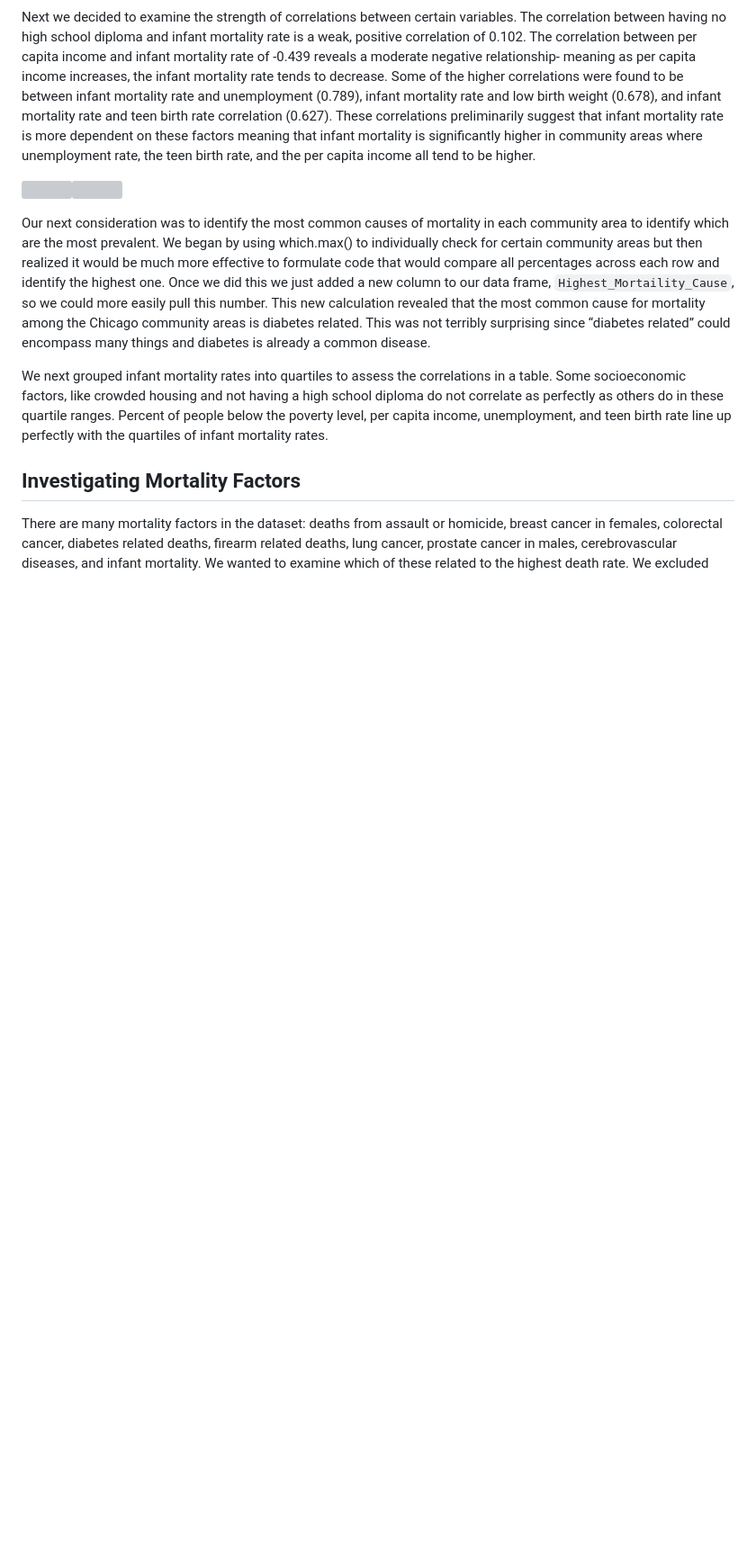
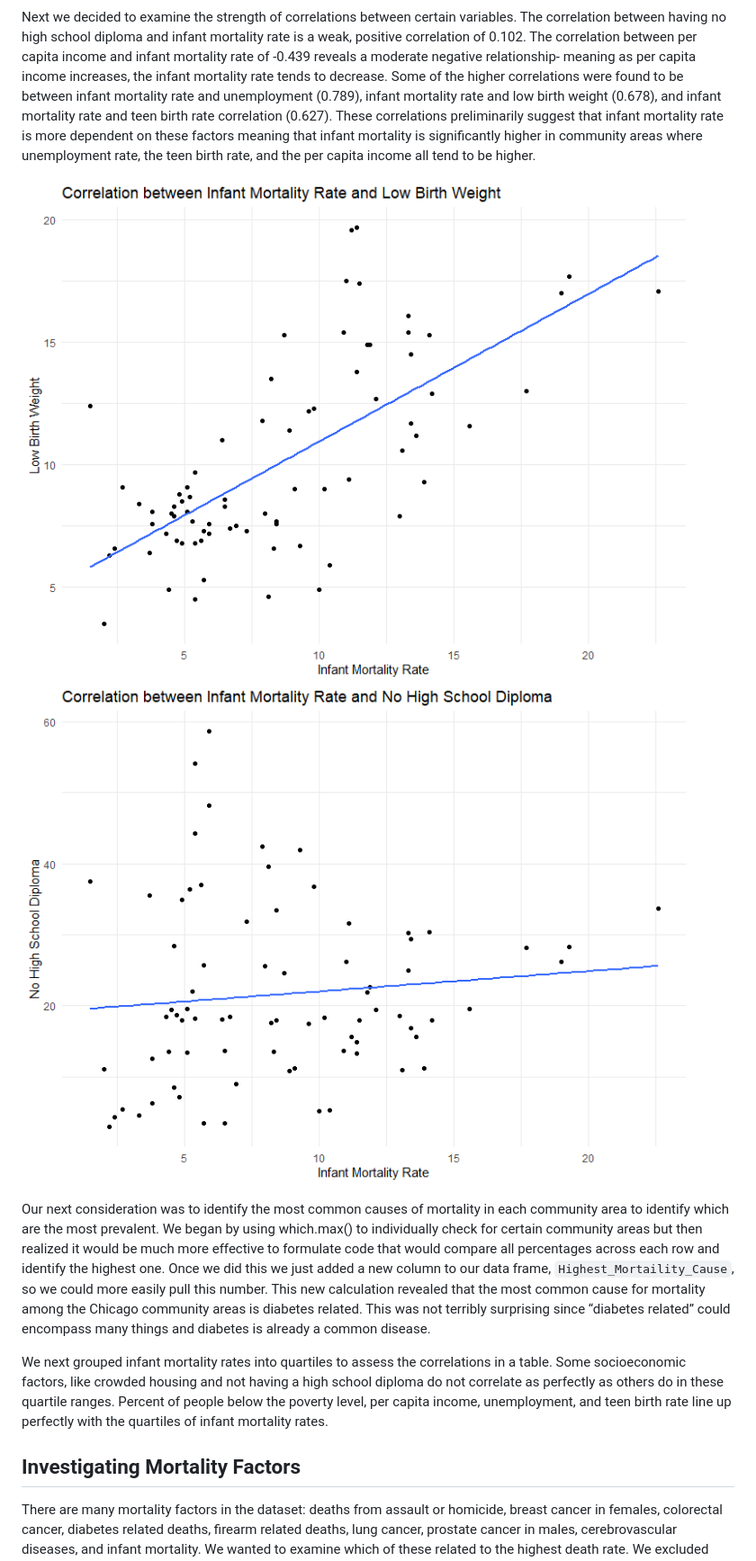
Before and after one commit to AzizMez/ML_Urban_Analysis_Grad, a Markdown page: README.md, the part around the change printed below. Shown: that part at 90% size. Drawn GitHub-style; blank space fills up the shorter version; grey boxes are pictures that could not be loaded.

```diff
--- a/README.md
+++ b/README.md
@@ -142,7 +142,8 @@ rate is more dependent on these factors meaning that infant mortality is
 significantly higher in community areas where unemployment rate, the
 teen birth rate, and the per capita income all tend to be higher.
 
-![](README_GitHubReady_FINAL_files/figure-gfm/unnamed-chunk-6-1.png)<!-- -->![](README_GitHubReady_FINAL_files/figure-gfm/unnamed-chunk-6-2.png)<!-- -->
+![Scatterplot 1](figure-gfm/unnamed-chunk-6-1.png)
+![Scatterplot 2](figure-gfm/unnamed-chunk-6-2.png)
 
 Our next consideration was to identify the most common causes of
 mortality in each community area to identify which are the most
```
Also changed, not shown: other parts of README.md (+2 -2 lines).
